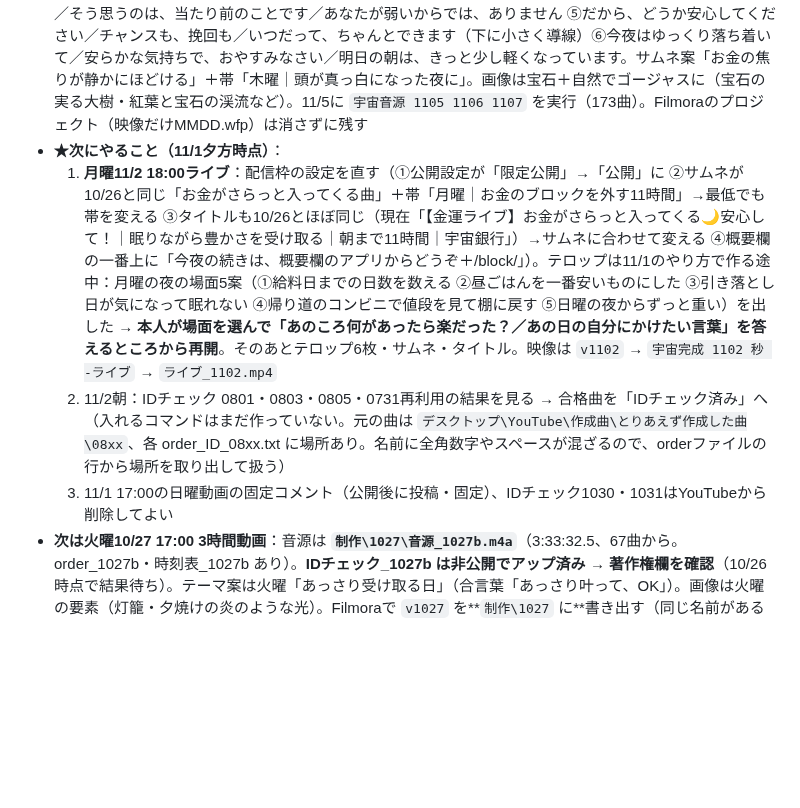
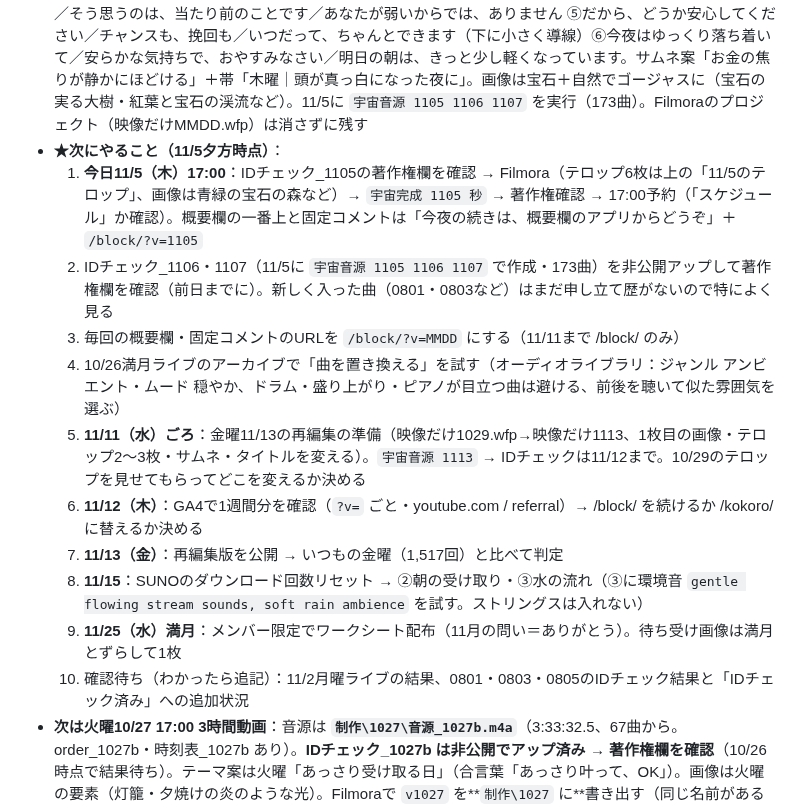
Before and after one commit to hyu1108-bot/kabu-note, a Markdown page: CLAUDE.md, the part around the change. Rendered like a GitHub page; blank space fills up the shorter version.

Commit message:
11/5のまとめ：次にやること（TODO）を更新
Co-Authored-By: Claude Opus 5.5 <noreply@anthropic.com>
Claude-Session: https://claude.ai/code/session_018wWTRpFc3bQA2zfpQvZh2c

```diff
--- a/CLAUDE.md
+++ b/CLAUDE.md
@@ -21,10 +21,17 @@
 - **GA4は動作確認済み（11/5）**：計測コードは窓口アプリの全ページに入っている。リアルタイムでYouTube経由（参照元 youtube.com）の本人のアクセスを確認（名古屋の1人＝本人なので引いて考える）。過去7日（10/29〜11/4）：アクティブユーザー16・表示回数43、山は11/3（火）の約10人。11/5時点でキーイベントは未設定（診断を最後までやった人は数えていない）
 - **テロップの「5つの質問」（11/5から）**：①場面（AIが5案）②本当はどんな気持ちだった？③あのころ何があったら楽だった？④疲れていたあの夜の自分にひとこと ⑤見終わったあとどんな気持ちで眠ってほしい？ → 本人の答えをできるだけそのまま使い、ていねい・寄り添う口調（です・ます、問いかけ）で6枚に。コピペ用は行頭に空白を入れず1枚ずつコードブロックで出す
 - **11/5（木）のテロップ**：①ようこそ宇宙銀行へ ②木曜の夜、思いがけない請求が届いて／「どうして、今なの…」／頭が真っ白になったことはありませんか ③焦って、どうしたらいいかわからなくて／「もう人生が終わってしまう」／そんなふうに途方に暮れた夜も、あったと思います ④お金がないと、生きていけない／そう思うのは、当たり前のことです／あなたが弱いからでは、ありません ⑤だから、どうか安心してください／チャンスも、挽回も／いつだって、ちゃんとできます（下に小さく導線）⑥今夜はゆっくり落ち着いて／安らかな気持ちで、おやすみなさい／明日の朝は、きっと少し軽くなっています。サムネ案「お金の焦りが静かにほどける」＋帯「木曜｜頭が真っ白になった夜に」。画像は宝石＋自然でゴージャスに（宝石の実る大樹・紅葉と宝石の渓流など）。11/5に `宇宙音源 1105 1106 1107` を実行（173曲）。Filmoraのプロジェクト（映像だけMMDD.wfp）は消さずに残す
-- **★次にやること（11/1夕方時点）**：
-  1. **月曜11/2 18:00ライブ**：配信枠の設定を直す（①公開設定が「限定公開」→「公開」に ②サムネが10/26と同じ「お金がさらっと入ってくる曲」＋帯「月曜｜お金のブロックを外す11時間」→最低でも帯を変える ③タイトルも10/26とほぼ同じ（現在「【金運ライブ】お金がさらっと入ってくる🌙安心して！｜眠りながら豊かさを受け取る｜朝まで11時間｜宇宙銀行」）→サムネに合わせて変える ④概要欄の一番上に「今夜の続きは、概要欄のアプリからどうぞ＋/block/」）。テロップは11/1のやり方で作る途中：月曜の夜の場面5案（①給料日までの日数を数える ②昼ごはんを一番安いものにした ③引き落とし日が気になって眠れない ④帰り道のコンビニで値段を見て棚に戻す ⑤日曜の夜からずっと重い）を出した → **本人が場面を選んで「あのころ何があったら楽だった？／あの日の自分にかけたい言葉」を答えるところから再開**。そのあとテロップ6枚・サムネ・タイトル。映像は `v1102` → `宇宙完成 1102 秒 -ライブ` → `ライブ_1102.mp4`
-  2. 11/2朝：IDチェック 0801・0803・0805・0731再利用の結果を見る → 合格曲を「IDチェック済み」へ（入れるコマンドはまだ作っていない。元の曲は `デスクトップ\YouTube\作成曲\とりあえず作成した曲\08xx`、各 order_ID_08xx.txt に場所あり。名前に全角数字やスペースが混ざるので、orderファイルの行から場所を取り出して扱う）
-  3. 11/1 17:00の日曜動画の固定コメント（公開後に投稿・固定）、IDチェック1030・1031はYouTubeから削除してよい
+- **★次にやること（11/5夕方時点）**：
+  1. **今日11/5（木）17:00**：IDチェック_1105の著作権欄を確認 → Filmora（テロップ6枚は上の「11/5のテロップ」、画像は青緑の宝石の森など）→ `宇宙完成 1105 秒` → 著作権確認 → 17:00予約（「スケジュール」か確認）。概要欄の一番上と固定コメントは「今夜の続きは、概要欄のアプリからどうぞ」＋ `/block/?v=1105`
+  2. IDチェック_1106・1107（11/5に `宇宙音源 1105 1106 1107` で作成・173曲）を非公開アップして著作権欄を確認（前日までに）。新しく入った曲（0801・0803など）はまだ申し立て歴がないので特によく見る
+  3. 毎回の概要欄・固定コメントのURLを `/block/?v=MMDD` にする（11/11まで /block/ のみ）
+  4. 10/26満月ライブのアーカイブで「曲を置き換える」を試す（オーディオライブラリ：ジャンル アンビエント・ムード 穏やか、ドラム・盛り上がり・ピアノが目立つ曲は避ける、前後を聴いて似た雰囲気を選ぶ）
+  5. **11/11（水）ごろ**：金曜11/13の再編集の準備（映像だけ1029.wfp→映像だけ1113、1枚目の画像・テロップ2〜3枚・サムネ・タイトルを変える）。`宇宙音源 1113` → IDチェックは11/12まで。10/29のテロップを見せてもらってどこを変えるか決める
+  6. **11/12（木）**：GA4で1週間分を確認（`?v=` ごと・youtube.com / referral）→ /block/ を続けるか /kokoro/ に替えるか決める
+  7. **11/13（金）**：再編集版を公開 → いつもの金曜（1,517回）と比べて判定
+  8. **11/15**：SUNOのダウンロード回数リセット → ②朝の受け取り・③水の流れ（③に環境音 `gentle flowing stream sounds, soft rain ambience` を試す。ストリングスは入れない）
+  9. **11/25（水）満月**：メンバー限定でワークシート配布（11月の問い＝ありがとう）。待ち受け画像は満月とずらして1枚
+  10. 確認待ち（わかったら追記）：11/2月曜ライブの結果、0801・0803・0805のIDチェック結果と「IDチェック済み」への追加状況
 - **次は火曜10/27 17:00 3時間動画**：音源は **`制作\1027\音源_1027b.m4a`**（3:33:32.5、67曲から。order_1027b・時刻表_1027b あり）。**IDチェック_1027b は非公開でアップ済み → 著作権欄を確認**（10/26時点で結果待ち）。テーマ案は火曜「あっさり受け取る日」（合言葉「あっさり叶って、OK」）。画像は火曜の要素（灯籠・夕焼けの炎のような光）。Filmoraで `v1027` を**`制作\1027` に**書き出す（同じ名前があると `v1027-1` になるので注意）→ 軽くする → 完成（`-t 03:33:32.5`）→ 著作権確認 → 17:00予約（公開設定が「スケジュール」か確認）。ショート15:00もこの日
 - **10/26の申し立て（IDチェック_1027）**：`Для расслабления после прогулки`/Believe Music（34:00〜34:05・2:19:41〜2:19:51、収益化の対象外）→ 原因 **`金運1011ー (9).mp3`** と **`18_2026-08-10_【予備用】金運 (33).mp3`** → `NG_1023` へ移動済み。IDチェック_1026（同じ69曲）では出なかった。**残りは67曲**（夜の金庫9曲はまだ入っていない）。1026・1027とも2曲を外して `音源_1026b`（3:34:19、1周）・`音源_1027b` に作り直し
 - **月曜10/26 18:00 満月ライブ（11時間）：配信済み**。サムネ「お金がさらっと入ってくる曲」＋帯「金運ライブ｜お金のブロックを外す11時間」、タイトル【金運ライブ】お金がさらっと入ってくる🌙月の光は誰にでも届く…朝まで11時間。テロップは本人の文「さらっとするっと入ってくるとびっくりしませんか → 潜在意識の『お金は苦労してから』→ 楽に入ってきていいと許可 → 宇宙は考えを投影するだけ → 言葉に出す → お金も、毎日の生活でさらっと入ってくるものと同じです → また届いてくれた、と感謝とともに使う」。映像 `v1026-1`（inpoint 130）＋`音源_1026b` で `ライブ_1026.mp4`（3:34:19）を作って配信ソフトでループ。**ライブは3:33:33にそろえなくてよい（音源1周の長さにする）**
```
